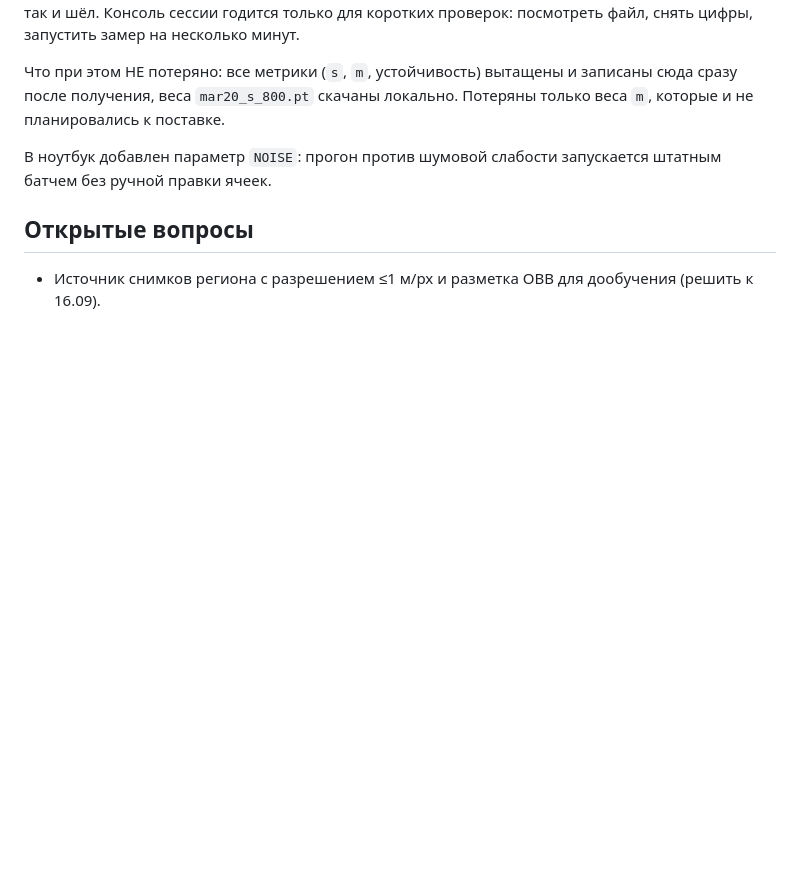
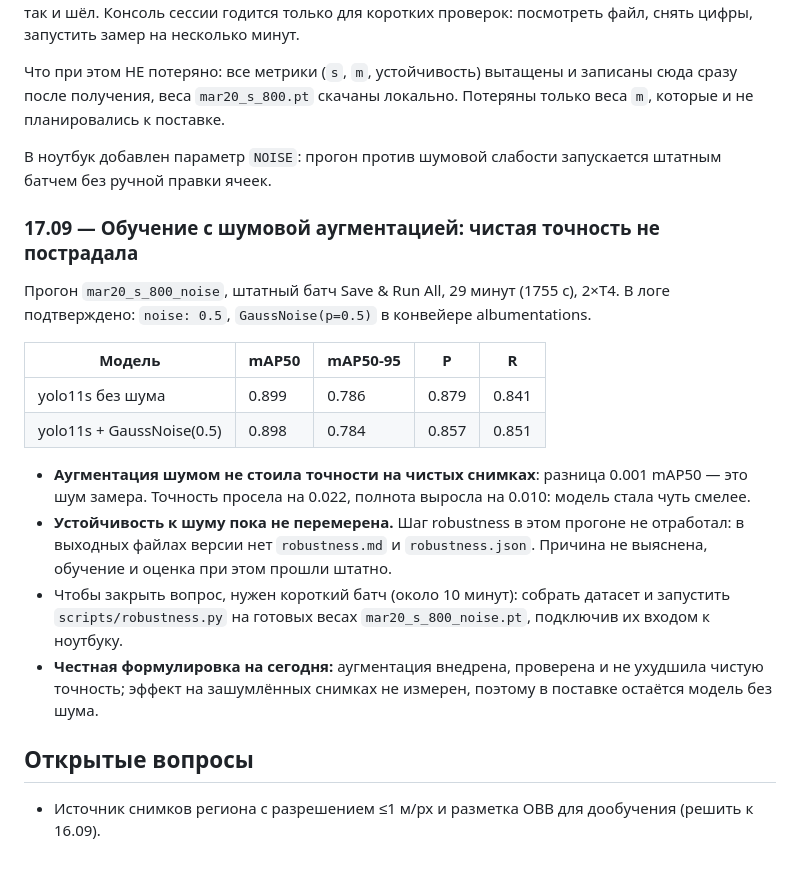
Before and after one commit to miss-mississippi/muxxed_defence_tech, a Markdown page: NOTES.md, the part around the change. Drawn GitHub-style; blank space fills up the shorter version.

Commit message:
Record the noise-augmented run: clean accuracy unchanged
mar20_s_800_noise trained as a Save & Run All batch (29 min, 2xT4) with
GaussNoise(p=0.5) confirmed in the albumentations pipeline: mAP50 0.898 vs
0.899 without noise, so the augmentation cost nothing on clean imagery.
The robustness step did not produce output in that run, so the gain under
noise stays unmeasured and the shipped model remains the original one.

```diff
--- a/NOTES.md
+++ b/NOTES.md
@@ -368,5 +368,25 @@ soccer ball field 0.000 (0/1). Типы самолётов (C-17 ×2, E-8, C-5)
 В ноутбук добавлен параметр `NOISE`: прогон против шумовой слабости запускается штатным батчем
 без ручной правки ячеек.
 
+### 17.09 — Обучение с шумовой аугментацией: чистая точность не пострадала
+
+Прогон `mar20_s_800_noise`, штатный батч Save & Run All, 29 минут (1755 с), 2×T4.
+В логе подтверждено: `noise: 0.5`, `GaussNoise(p=0.5)` в конвейере albumentations.
+
+| Модель | mAP50 | mAP50-95 | P | R |
+|---|---|---|---|---|
+| yolo11s без шума | 0.899 | 0.786 | 0.879 | 0.841 |
+| yolo11s + GaussNoise(0.5) | 0.898 | 0.784 | 0.857 | 0.851 |
+
+- **Аугментация шумом не стоила точности на чистых снимках**: разница 0.001 mAP50 — это шум замера.
+  Точность просела на 0.022, полнота выросла на 0.010: модель стала чуть смелее.
+- **Устойчивость к шуму пока не перемерена.** Шаг robustness в этом прогоне не отработал: в
+  выходных файлах версии нет `robustness.md` и `robustness.json`. Причина не выяснена, обучение и
+  оценка при этом прошли штатно.
+- Чтобы закрыть вопрос, нужен короткий батч (около 10 минут): собрать датасет и запустить
+  `scripts/robustness.py` на готовых весах `mar20_s_800_noise.pt`, подключив их входом к ноутбуку.
+- **Честная формулировка на сегодня:** аугментация внедрена, проверена и не ухудшила чистую
+  точность; эффект на зашумлённых снимках не измерен, поэтому в поставке остаётся модель без шума.
+
 ## Открытые вопросы
 - Источник снимков региона с разрешением ≤1 м/px и разметка OBB для дообучения (решить к 16.09).
```
Also changed, not shown: docs/report.md (+4 -0 lines).
